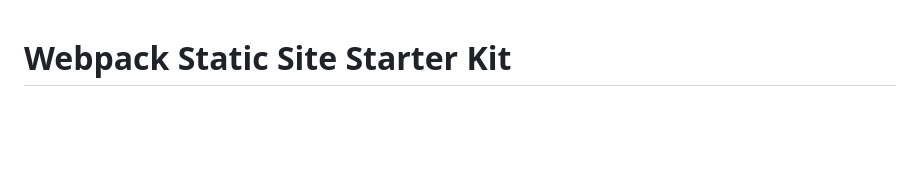
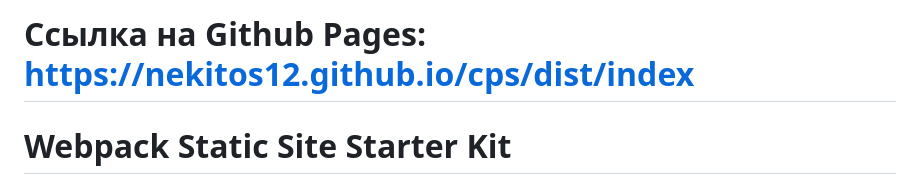
Before and after one commit to nekitos12/CPS, a Markdown page: README.md, the part around the change. Drawn GitHub-style; blank space fills up the shorter version.

```diff
--- a/README.md
+++ b/README.md
@@ -1,3 +1,10 @@
+
+
+# Ссылка на Github Pages: https://nekitos12.github.io/cps/dist/index
+
+
+
+
 # Webpack Static Site Starter Kit
 
 ## Требования к проекту
```
